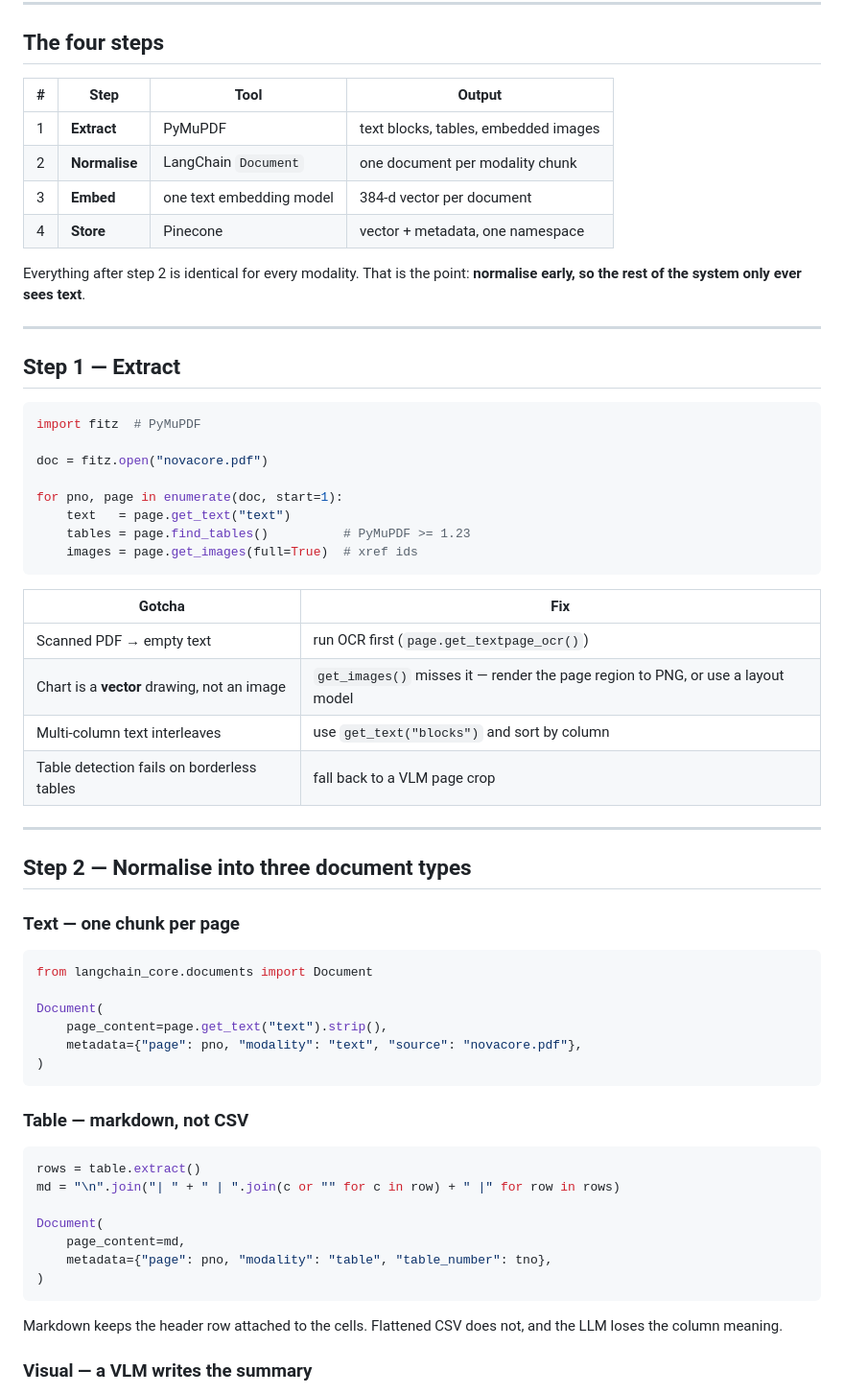
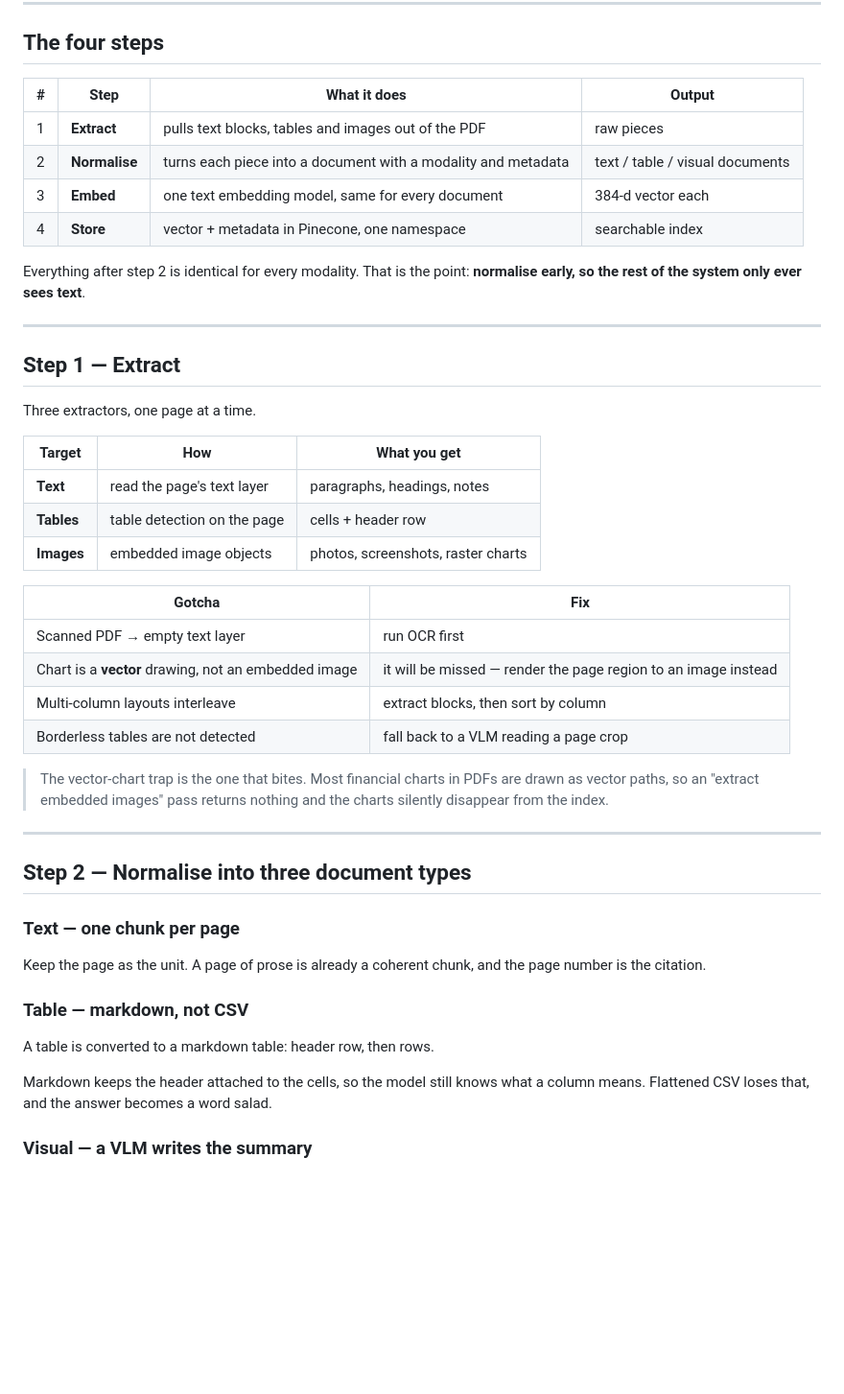
Before and after one commit to umer-2k1/agentic-ai-examples, a Markdown page: multimodal-RAG/Docs/02-ingestion.md, the part around one of its changes. Shown at 96% size. GitHub-like rendering; blank space fills up the shorter version.

````diff
--- a/multimodal-RAG/Docs/02-ingestion.md
+++ b/multimodal-RAG/Docs/02-ingestion.md
@@ -8,12 +8,12 @@ Runs **once per document**. Expensive, offline, cacheable.
 
 ## The four steps
 
-| # | Step | Tool | Output |
+| # | Step | What it does | Output |
 |---|---|---|---|
-| 1 | **Extract** | PyMuPDF | text blocks, tables, embedded images |
-| 2 | **Normalise** | LangChain `Document` | one document per modality chunk |
-| 3 | **Embed** | one text embedding model | 384-d vector per document |
-| 4 | **Store** | Pinecone | vector + metadata, one namespace |
+| 1 | **Extract** | pulls text blocks, tables and images out of the PDF | raw pieces |
+| 2 | **Normalise** | turns each piece into a document with a modality and metadata | text / table / visual documents |
+| 3 | **Embed** | one text embedding model, same for every document | 384-d vector each |
+| 4 | **Store** | vector + metadata in Pinecone, one namespace | searchable index |
 
 Everything after step 2 is identical for every modality. That is the point: **normalise early, so the rest of the system only ever sees text**.
 
@@ -21,23 +21,22 @@ Everything after step 2 is identical for every modality. That is the point: **no
 
 ## Step 1 — Extract
 
-```python
-import fitz  # PyMuPDF
+Three extractors, one page at a time.
 
-doc = fitz.open("novacore.pdf")
-
-for pno, page in enumerate(doc, start=1):
-    text   = page.get_text("text")
-    tables = page.find_tables()          # PyMuPDF >= 1.23
-    images = page.get_images(full=True)  # xref ids
-```
+| Target | How | What you get |
+|---|---|---|
+| **Text** | read the page's text layer | paragraphs, headings, notes |
+| **Tables** | table detection on the page | cells + header row |
+| **Images** | embedded image objects | photos, screenshots, raster charts |
 
 | Gotcha | Fix |
 |---|---|
-| Scanned PDF → empty text | run OCR first (`page.get_textpage_ocr()`) |
-| Chart is a **vector** drawing, not an image | `get_images()` misses it — render the page region to PNG, or use a layout model |
-| Multi-column text interleaves | use `get_text("blocks")` and sort by column |
-| Table detection fails on borderless tables | fall back to a VLM page crop |
+| Scanned PDF → empty text layer | run OCR first |
+| Chart is a **vector** drawing, not an embedded image | it will be missed — render the page region to an image instead |
+| Multi-column layouts interleave | extract blocks, then sort by column |
+| Borderless tables are not detected | fall back to a VLM reading a page crop |
+
+> The vector-chart trap is the one that bites. Most financial charts in PDFs are drawn as vector paths, so an "extract embedded images" pass returns nothing and the charts silently disappear from the index.
 
 ---
 
@@ -45,28 +44,13 @@ for pno, page in enumerate(doc, start=1):
 
 ### Text — one chunk per page
 
-```python
-from langchain_core.documents import Document
-
-Document(
-    page_content=page.get_text("text").strip(),
-    metadata={"page": pno, "modality": "text", "source": "novacore.pdf"},
-)
-```
+Keep the page as the unit. A page of prose is already a coherent chunk, and the page number is the citation.
 
 ### Table — markdown, not CSV
 
-```python
-rows = table.extract()
-md = "\n".join("| " + " | ".join(c or "" for c in row) + " |" for row in rows)
+A table is converted to a markdown table: header row, then rows.
 
-Document(
-    page_content=md,
-    metadata={"page": pno, "modality": "table", "table_number": tno},
-)
-```
-
-Markdown keeps the header row attached to the cells. Flattened CSV does not, and the LLM loses the column meaning.
+Markdown keeps the header attached to the cells, so the model still knows what a column means. Flattened CSV loses that, and the answer becomes a word salad.
 
 ### Visual — a VLM writes the summary
 
````
Also changed, not shown: other parts of multimodal-RAG/Docs/02-ingestion.md (+33 -48 lines).
